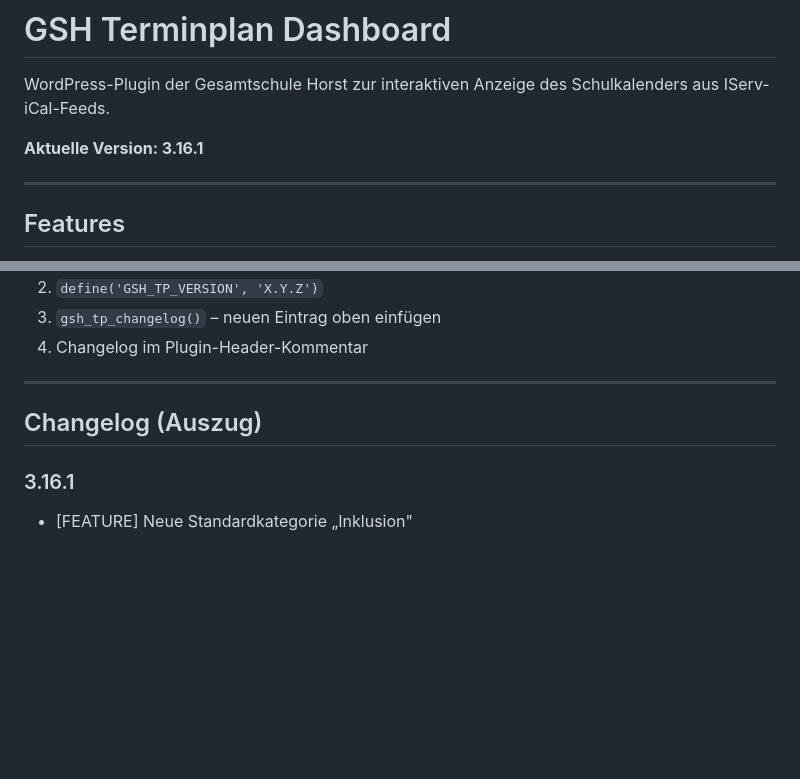
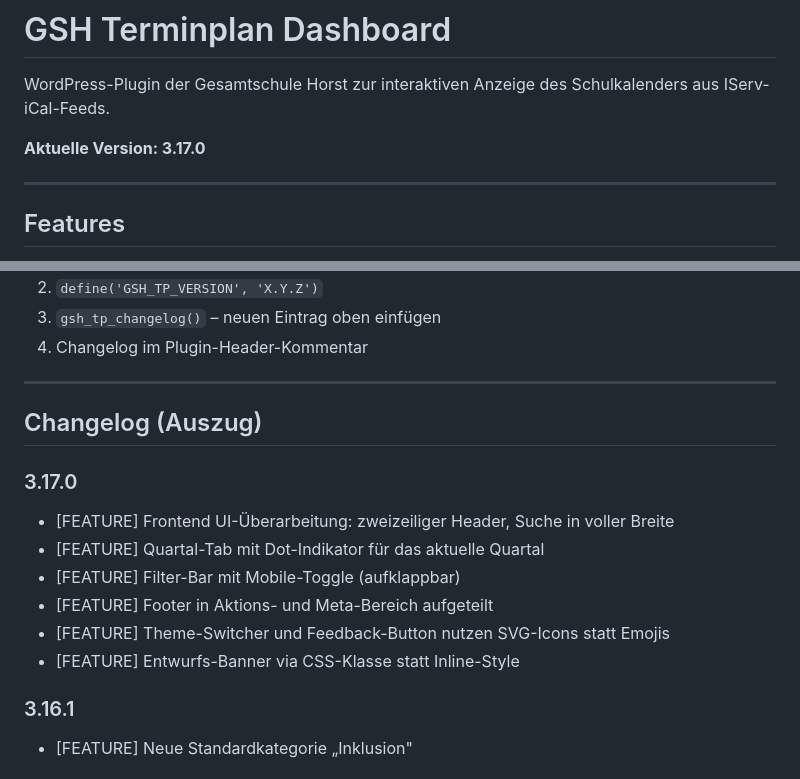
Before and after one commit to juwagn/curriculr-terminplan, a Markdown page: README.md, 2 parts joined by grey strips. Rendered like a GitHub page; blank space fills up the shorter version.

Commit message:
docs: README auf v3.17.0 aktualisieren

```diff
--- a/README.md
+++ b/README.md
@@ -2,7 +2,7 @@
 
 WordPress-Plugin der Gesamtschule Horst zur interaktiven Anzeige des Schulkalenders aus IServ-iCal-Feeds.
 
-**Aktuelle Version: 3.16.1**
+**Aktuelle Version: 3.17.0**
 
 ---
 
@@ -104,6 +104,14 @@ Beim Release müssen vier Stellen synchron gehalten werden:
 
 ## Changelog (Auszug)
 
+### 3.17.0
+- [FEATURE] Frontend UI-Überarbeitung: zweizeiliger Header, Suche in voller Breite
+- [FEATURE] Quartal-Tab mit Dot-Indikator für das aktuelle Quartal
+- [FEATURE] Filter-Bar mit Mobile-Toggle (aufklappbar)
+- [FEATURE] Footer in Aktions- und Meta-Bereich aufgeteilt
+- [FEATURE] Theme-Switcher und Feedback-Button nutzen SVG-Icons statt Emojis
+- [FEATURE] Entwurfs-Banner via CSS-Klasse statt Inline-Style
+
 ### 3.16.1
 - [FEATURE] Neue Standardkategorie „Inklusion"
 
```
